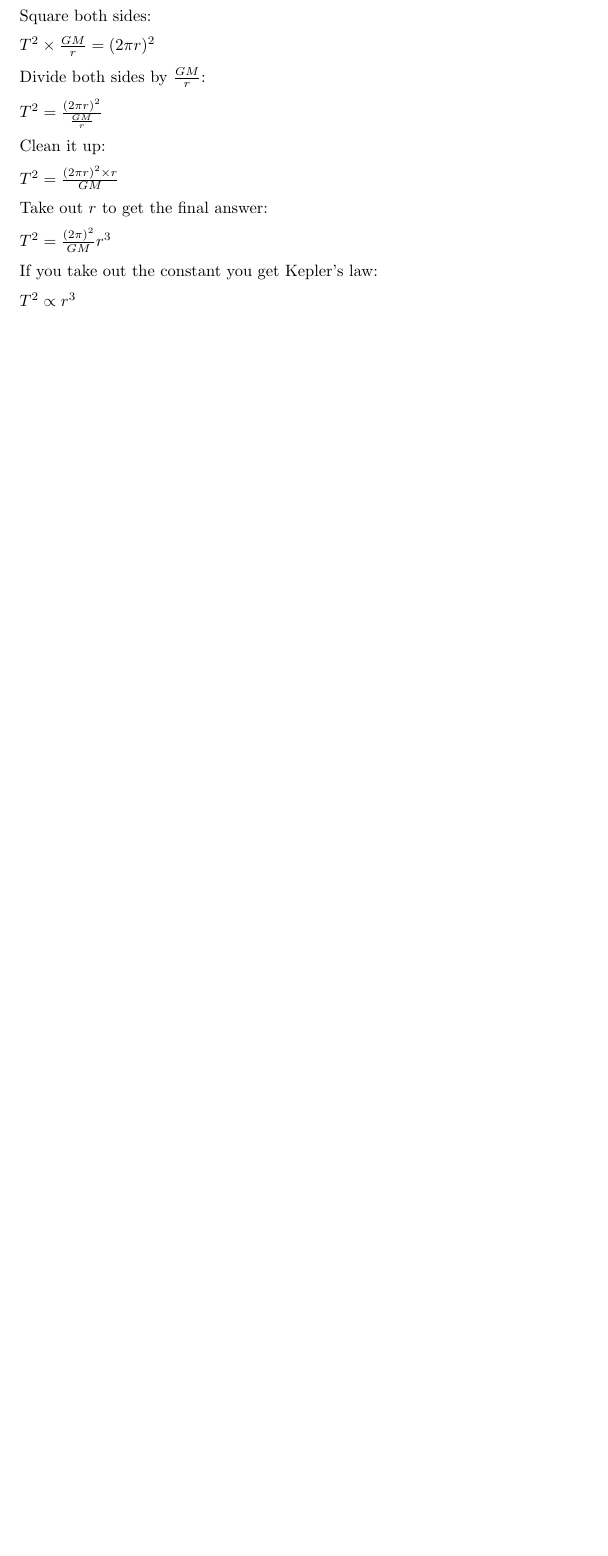
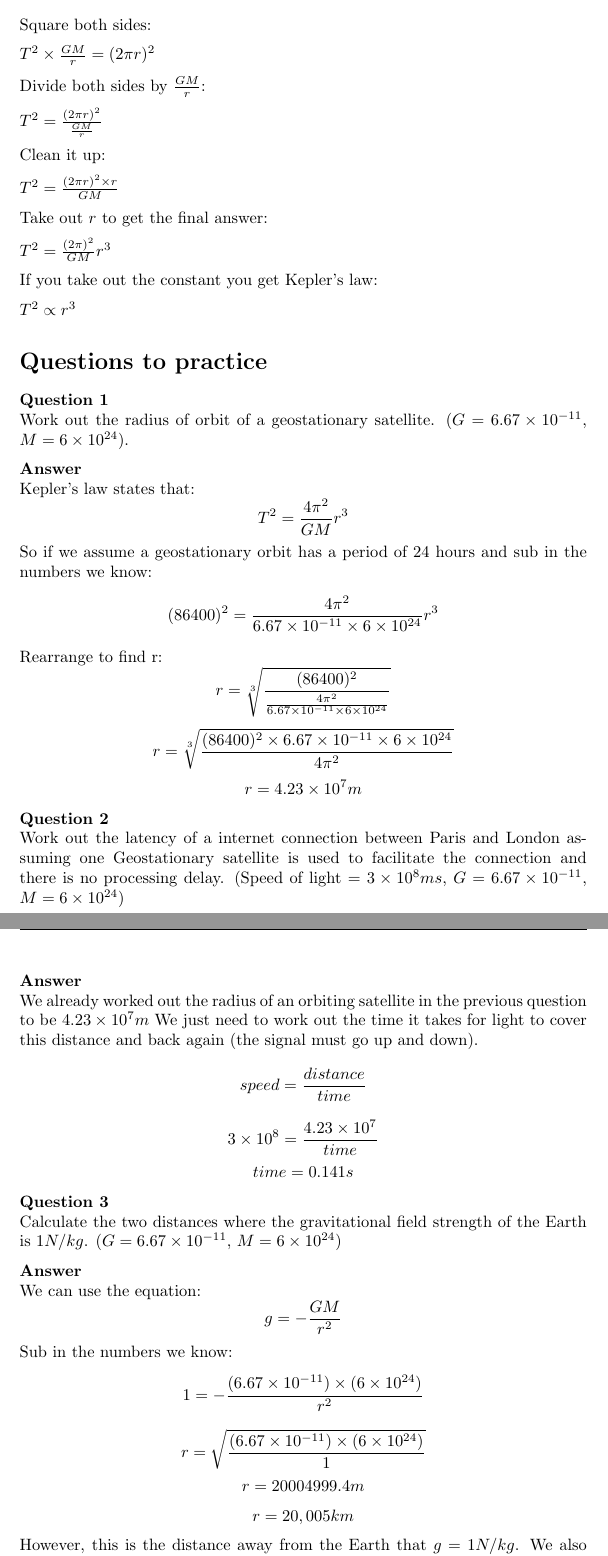
Before and after one commit to Todd-Davies/A-level_Physics_Notes, a LaTeX document (G484_Newtonian_World/Gravitational fields/Gravitational_fields.tex): part of page 5 of 5 before the commit and two parts of pages 6 and 7 of 7 after it, the two joined at a grey line, cut so that both start at the same text, the shorter picture padded with empty space. Compiled offline with pdfLaTeX.

Commit message:
Finished notes on Gravitational Fields

```diff
--- a/G484_Newtonian_World/Gravitational fields/Gravitational_fields.tex
+++ b/G484_Newtonian_World/Gravitational fields/Gravitational_fields.tex
@@ -231,3 +257,62 @@ If you take out the constant you get Kepler's law:
 
 $T^2 \propto r^3$
 
+\section*{Questions to practice}
+\textbf{Question 1}\\
+Work out the radius of orbit of a geostationary satellite. ($G = 6.67 \times 10^{-11}$, $M = 6 \times 10^{24}$).
+
+\textbf{Answer}\\
+Kepler's law states that:
+\[
+	T^2 = \frac{4 \pi ^2}{GM} r^3
+\]
+So if we assume a geostationary orbit has a period of 24 hours and sub in the numbers we know:
+\[
+	(86400)^2 = \frac{4 \pi ^2}{6.67 \times 10^{-11} \times 6 \times 10^{24}} r^3
+\]
+Rearrange to find r:
+\[
+	r = \sqrt[3]{\frac{(86400)^2}{\frac{4 \pi ^2}{6.67 \times 10^{-11} \times 6 \times 10^{24}}}}
+\]
+\[
+	r = \sqrt[3]{\frac{(86400)^2 \times 6.67 \times 10^{-11} \times 6 \times 10^{24}}{4 \pi ^2}}
+\]
+\[
+	r = 4.23 \times 10^{7}m
+\]
+\textbf{Question 2}\\
+Work out the latency of a internet connection between Paris and London assuming one Geostationary satellite is used to facilitate the connection and there is no processing delay. (Speed of light = $3 \times 10^8 ms$, $G = 6.67 \times 10^{-11}$, $M = 6 \times 10^{24}$)
+
+\textbf{Answer}\\
+We already worked out the radius of an orbiting satellite in the previous question to be $4.23 \times 10^{7}m$ We just need to work out the time it takes for light to cover this distance and back again (the signal must go up and down).
+\[
+	speed = \frac{distance}{time}
+\]
+\[
+	3 \times 10^8 = \frac{4.23 \times 10^{7}}{time}
+\]
+\[
+	time = 0.141s
+\]
+\textbf{Question 3}\\
+Calculate the two distances where the gravitational field strength of the Earth is $1N/kg$. ($G = 6.67 \times 10^{-11}$, $M = 6 \times 10^{24}$)
+
+\textbf{Answer}\\
+We can use the equation:
+\[
+	g = -\frac{GM}{r^2}
+\]
+Sub in the numbers we know:
+\[
+	1 = -\frac{(6.67 \times 10^{-11}) \times (6 \times 10^{24})}{r^2}
+\]
+\[
+	r = \sqrt{\frac{(6.67 \times 10^{-11}) \times (6 \times 10^{24})}{1}}
+\]
+\[
+	r = 20004999.4m
+\]
+\[
+	r = 20,005km
+\]
+However, this is the distance away from the Earth that $g = 1N/kg$. We also need to find the distance into the Earth for this value of $g$:
```
Also changed, not shown: G484_Newtonian_World/Gravitational fields/Gravitational_fields.tex (33 more changed lines).
